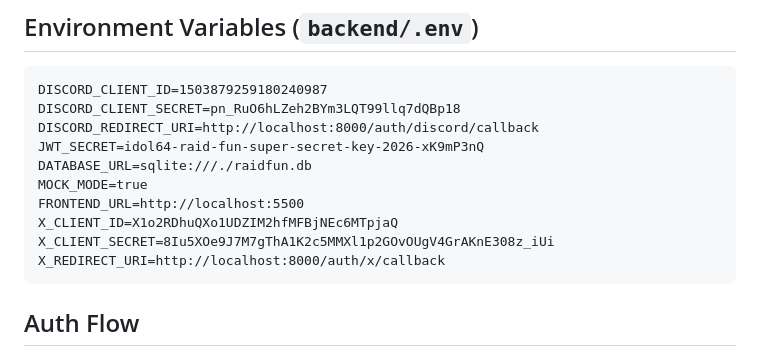
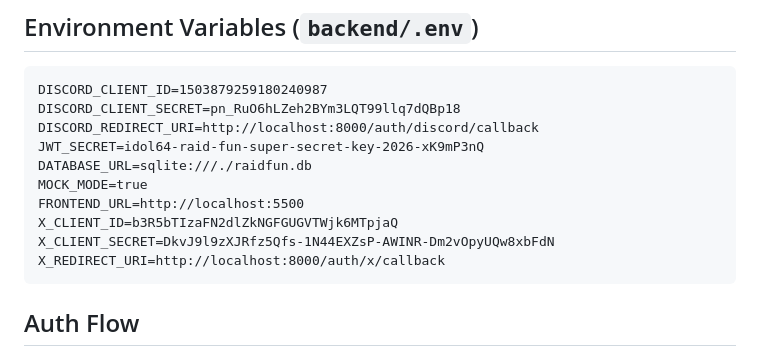
Before and after one commit to NotDev-omni/raid-fun, a Markdown page: CLAUDE.md, the part around the change. Rendered like a GitHub page.

Commit message:
fix: correct X OAuth credentials in CLAUDE.md (wrong app was referenced)

````diff
--- a/CLAUDE.md
+++ b/CLAUDE.md
@@ -59,8 +59,8 @@ JWT_SECRET=idol64-raid-fun-super-secret-key-2026-xK9mP3nQ
 DATABASE_URL=sqlite:///./raidfun.db
 MOCK_MODE=true
 FRONTEND_URL=http://localhost:5500
-X_CLIENT_ID=X1o2RDhuQXo1UDZIM2hfMFBjNEc6MTpjaQ
-X_CLIENT_SECRET=8Iu5XOe9J7M7gThA1K2c5MMXl1p2GOvOUgV4GrAKnE308z_iUi
+X_CLIENT_ID=b3R5bTIzaFN2dlZkNGFGUGVTWjk6MTpjaQ
+X_CLIENT_SECRET=DkvJ9l9zXJRfz5Qfs-1N44EXZsP-AWINR-Dm2vOpyUQw8xbFdN
 X_REDIRECT_URI=http://localhost:8000/auth/x/callback
 ```
 
````
